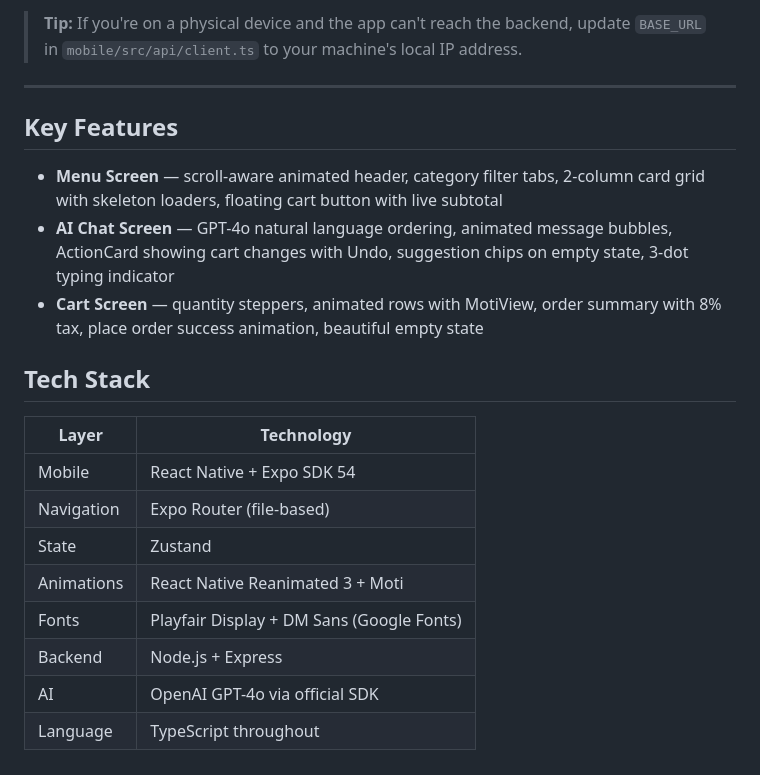
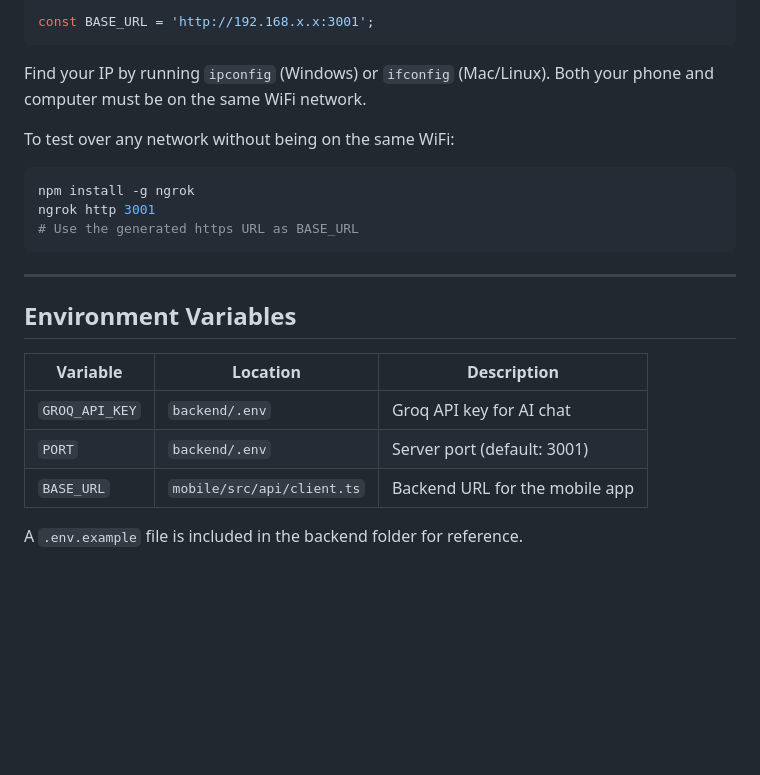
Before and after one commit to MahinMohan/TheIntelligentBistro, a Markdown page: README.md, the part around one of its changes. Rendered like a GitHub page; blank space fills up the shorter version.

````diff
--- a/README.md
+++ b/README.md
@@ -100,23 +170,26 @@ This opens the **Expo Dev Menu** in your terminal. Then:
 
-> **Tip:** If you're on a physical device and the app can't reach the backend, update `BASE_URL` in `mobile/src/api/client.ts` to your machine's local IP address.
+```ts
+const BASE_URL = 'http://192.168.x.x:3001';
+```
+
+Find your IP by running `ipconfig` (Windows) or `ifconfig` (Mac/Linux). Both your phone and computer must be on the same WiFi network.
+
+To test over any network without being on the same WiFi:
+
+```bash
+npm install -g ngrok
+ngrok http 3001
+# Use the generated https URL as BASE_URL
+```
 
 ---
 
-## Key Features
+## Environment Variables
 
-- **Menu Screen** — scroll-aware animated header, category filter tabs, 2-column card grid with skeleton loaders, floating cart button with live subtotal
-- **AI Chat Screen** — GPT-4o natural language ordering, animated message bubbles, ActionCard showing cart changes with Undo, suggestion chips on empty state, 3-dot typing indicator
-- **Cart Screen** — quantity steppers, animated rows with MotiView, order summary with 8% tax, place order success animation, beautiful empty state
+| Variable | Location | Description |
+|---|---|---|
+| `GROQ_API_KEY` | `backend/.env` | Groq API key for AI chat |
+| `PORT` | `backend/.env` | Server port (default: 3001) |
+| `BASE_URL` | `mobile/src/api/client.ts` | Backend URL for the mobile app |
 
-## Tech Stack
-
-| Layer | Technology |
-|---|---|
-| Mobile | React Native + Expo SDK 54 |
-| Navigation | Expo Router (file-based) |
-| State | Zustand |
-| Animations | React Native Reanimated 3 + Moti |
-| Fonts | Playfair Display + DM Sans (Google Fonts) |
-| Backend | Node.js + Express |
-| AI | OpenAI GPT-4o via official SDK |
-| Language | TypeScript throughout |
+A `.env.example` file is included in the backend folder for reference.
````
Also changed, not shown: other parts of README.md (+119 -49 lines).
